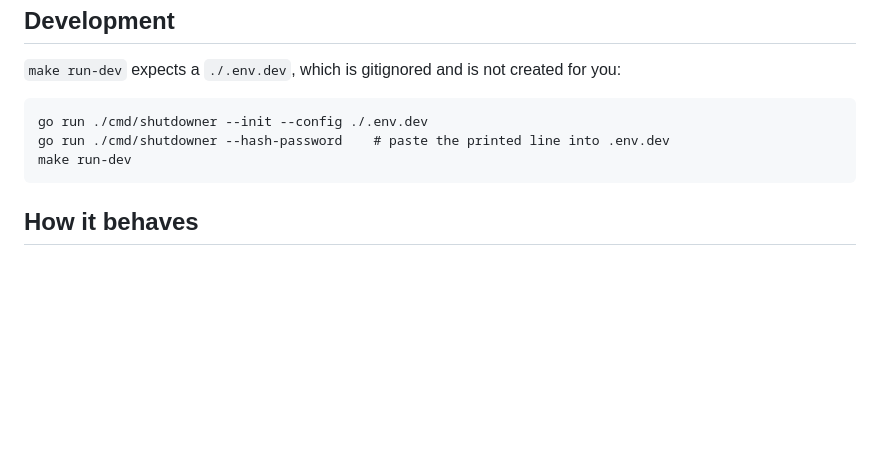
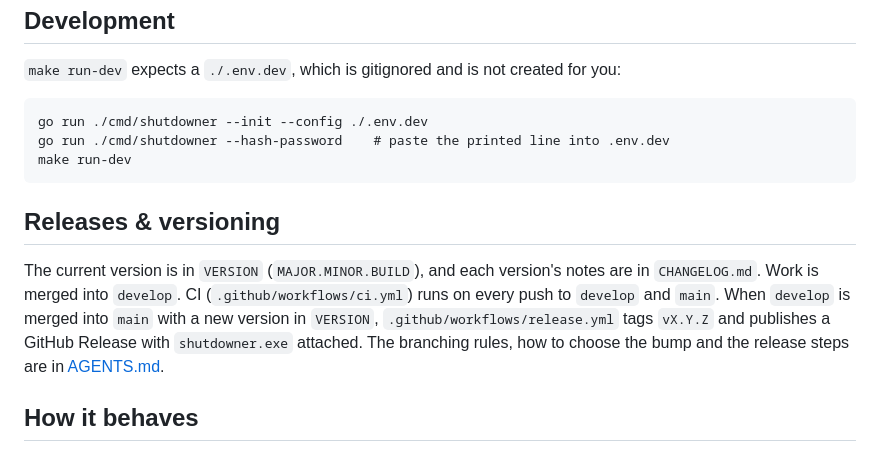
Before and after one commit to mmhy2003/Shutdowner, a Markdown page: README.md, the part around the change. Rendered like a GitHub page; blank space fills up the shorter version.

Commit message:
docs: point the README at the release and versioning rules
Co-Authored-By: Claude Opus 5.5 <noreply@anthropic.com>

````diff
--- a/README.md
+++ b/README.md
@@ -110,6 +110,16 @@ go run ./cmd/shutdowner --hash-password    # paste the printed line into .env.de
 make run-dev
 ```
 
+## Releases & versioning
+
+The current version is in `VERSION` (`MAJOR.MINOR.BUILD`), and each version's
+notes are in `CHANGELOG.md`. Work is merged into `develop`. CI
+(`.github/workflows/ci.yml`) runs on every push to `develop` and `main`. When
+`develop` is merged into `main` with a new version in `VERSION`,
+`.github/workflows/release.yml` tags `vX.Y.Z` and publishes a GitHub Release
+with `shutdowner.exe` attached. The branching rules, how to choose the bump and
+the release steps are in [AGENTS.md](AGENTS.md).
+
 ## How it behaves
 
 - Clicking an action opens a confirm dialog, then starts a countdown you can
````
